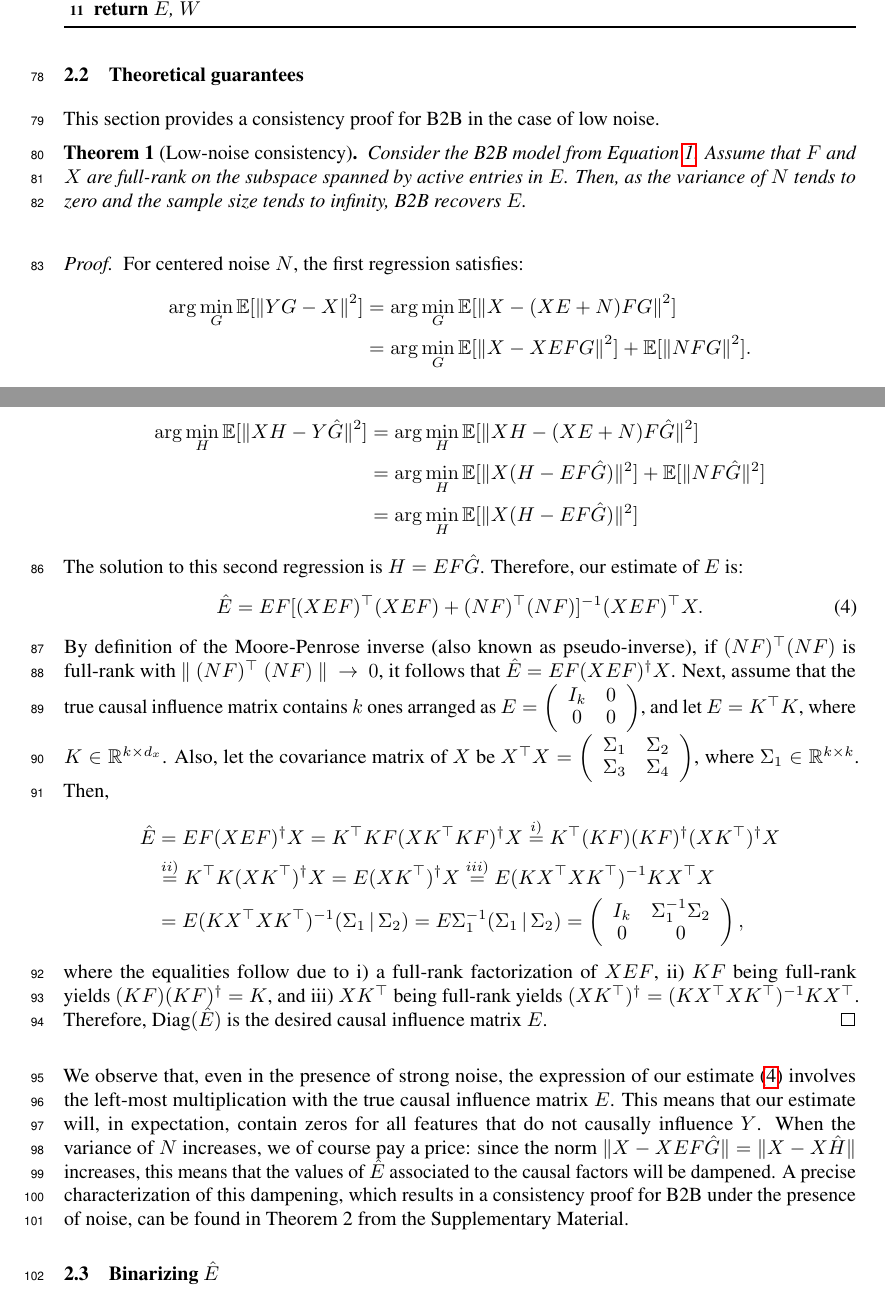
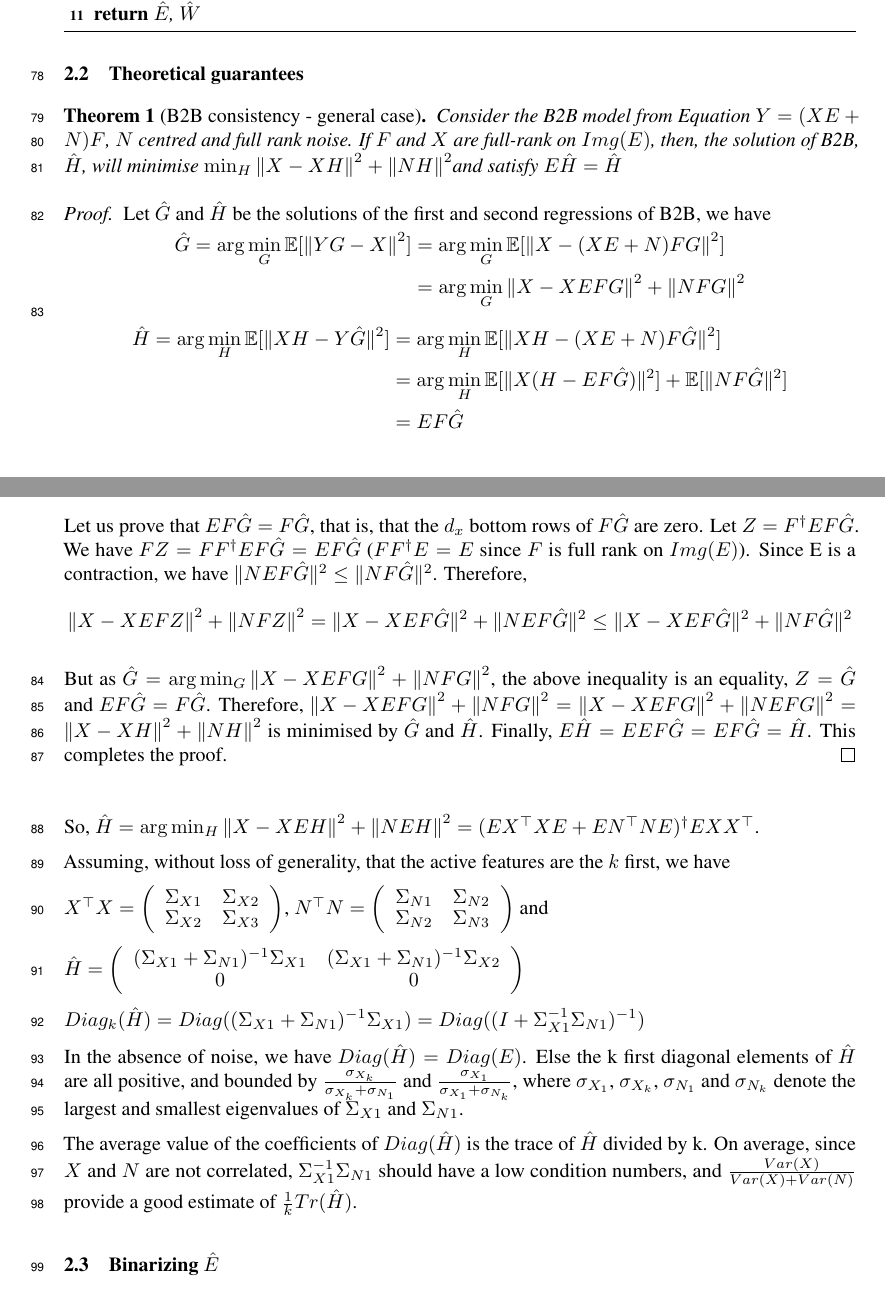
Before and after one commit to kingjr/b2b, a LaTeX paper (paper/paper.tex): two parts of pages 3 and 4 of 11, joined at a grey line, cut so that both start at the same text. Compiled offline with pdfLaTeX.

Commit message:
final post extension

```diff
--- a/paper/paper.tex
+++ b/paper/paper.tex
@@ -210,18 +210,26 @@ The rest of this section provides a theoretical guarantee on the correctness of
 \subsection{Theoretical guarantees}
 \label{sec:theorem}
 
-This section provides a consistency proof for B2B in the case of low noise.
+\begin{theorem}[B2B consistency - general case]
 
-\begin{theorem}[Low-noise consistency]
-    Consider the B2B model from Equation~\ref{eq:model}.
-    %
-    Assume that $F$ and $X$ are full-rank on the subspace spanned by active entries in $E$.
-    %
-    Then, as the variance of $N$ tends to zero and the sample size tends to infinity, B2B recovers $E$.
+     Consider the B2B model from Equation $Y = (XE + N)F$, $N$ centred and full rank noise.
+     %
+     If $F$ and $X$ are full-rank on $Img(E)$, then, the solution of B2B, $\hat H$, will minimise
+     %
+     $\min_H  \left \| X - XH\right\| ^2  + \left \| NH\right \| ^2$and satisfy $E\hat H = \hat H$
 \end{theorem}
 \begin{proof}
-For centered noise $N$, the first regression satisfies:
+
+ Let $\hat G$ and $\hat H$ be the solutions of the first and second regressions of B2B, we have
+ \begin{align*}
+    \hat G = \arg \min_G \mathbb{E}[\left \| YG - X \right \|^2] &=   \arg \min_G \mathbb{E}[\left \| X - (XE + N)FG \right\|^2]\\
+%                                                        &{}= \arg \min_G \mathbb{E}[\left \| X - XEFG\right\| ^2]  + \mathbb{E}[\left \| NFG\right \| ^2]\\
+                                                        &{}= \arg \min_G \left \| X - XEFG\right\| ^2  + \left \| NFG\right \| ^2
+     \label{eq:doublenorm}
+\end{align*}
 \begin{align*}
-    \arg \min_G \mathbb{E}[\left \| YG - X \right \|^2] &=   \arg \min_G \mathbb{E}[\left \| X - (XE + N)FG \right\|^2]\\
-                                                        &{}= \arg \min_G \mathbb{E}[\left \| X - XEFG\right\| ^2]  + \mathbb{E}[\left \| NFG\right \| ^2].
+    \hat H = \arg \min_H \mathbb{E}[\| XH - Y \hat{G} \|^2] &=\arg  \min_H \mathbb{E}[\| XH - (XE + N)F \hat G \|^2] \\
+    &=\arg \min_H \mathbb{E}[\| X(H - EF \hat G) \| ^2] + \mathbb{E}[\| NF\hat G \| ^2]\\
+%    &= \arg \min_H \mathbb{E}[\| X(H - EF \hat G) \| ^2]\\
+    &= EF \hat G
 \end{align*}
@@ -234,41 +237,22 @@ The second regression is:
-    \arg \min_H \mathbb{E}[\| XH - Y \hat{G} \|^2] &=\arg  \min_H \mathbb{E}[\| XH - (XE + N)F \hat G \|^2] \\
-    &=\arg \min_H \mathbb{E}[\| X(H - EF \hat G) \| ^2] + \mathbb{E}[\| NF\hat G \| ^2]\\
-    &= \arg \min_H \mathbb{E}[\| X(H - EF \hat G) \| ^2]
-\end{align*}
-%
-The solution to this second regression is $H = EF\hat{G}$.
-%
-Therefore, our estimate of $E$ is:
-\begin{equation}
-    \hat{E} = EF[(XEF)^\top (XEF) + (NF)^\top (NF)]^{-1} (XEF)^\top X.
-    \label{eq:estimate}
-\end{equation}
-%
-By definition of the Moore-Penrose inverse (also known as pseudo-inverse), if $(NF)^\top (NF)$ is full-rank with $\|~(NF)^\top~(NF)~\|~\to~0$, it follows that $\hat{E} = EF(XEF)^\dagger X$.
-%
-Next, assume that the true causal influence matrix contains $k$ ones arranged as $E = \left(\begin{array}{cc} I_k & 0 \\ 0 & 0 \end{array}\right)$, and let $E = K^\top K$, where $K\in \mathbb{R}^{k \times d_x}$.
-%
-    Also, let the covariance matrix of $X$ be $X^\top X = \left(\begin{array}{cc}\Sigma_{1} & \Sigma_{2} \\ \Sigma_{3} & \Sigma_{4}\end{array}\right)$, where $\Sigma_1 \in \mathbb{R}^{k\times k}$.
-%
-Then,
-\begin{align*}
-    \hat{E} &= EF(XEF)^\dagger X = K^\top K F(XK^\top K F)^\dagger X \stackrel{i)}{=} K^\top (K F) (KF)^\dagger (XK^\top)^\dagger X\\
-            &\stackrel{ii)}{=} K^\top K(XK^\top)^\dagger X = E (XK^\top)^\dagger X \stackrel{iii)}{=} E (KX^\top X K^\top)^{-1} KX^\top X\\
-            &= E (KX^\top X K^\top)^{-1} (\Sigma_1 \,|\, \Sigma_2)  = E \Sigma_1^{-1} (\Sigma_1 \,|\, \Sigma_2)
-            = \left(\begin{array}{cc} I_k & \Sigma_1^{-1} \Sigma_2 \\ 0 & 0 \end{array}\right),
-\end{align*}
-where the equalities follow due to i) a full-rank factorization of $XEF$, ii) $KF$ being full-rank yields $(KF)(KF)^\dagger = K$, and iii) $X K^\top$ being full-rank yields $(XK^\top)^\dagger = (KX^\top X K^\top)^{-1} KX^\top$.
-%
-Therefore, $\text{Diag}(\hat{E})$ is the desired causal influence matrix $E$.
+Let us prove that $EF\hat G = F\hat G$, that is, that the $d_x$ bottom rows of $F\hat G$ are zero. Let $Z=F^\dagger EF\hat G$. We have $FZ = FF^\dagger EF  \hat G= EF\hat G$ ($FF^\dagger E =E$ since $F$ is full rank on $Img(E)$). Since E is a contraction, we have $ \| NEF\hat G\|^2 \leq \| NF\hat G \|^2$. Therefore,
+ $$\left \| X - XEFZ\right \| ^2  + \left \| NFZ\right \| ^2 = \| X - XEF\hat G \| ^2  + \| NEF\hat G \| ^2 \leq \| X - XEF\hat G \| ^2  + \| NF\hat G \| ^2$$
+
+But as $\hat G =  \arg \min_G \left \| X - XEFG\right\| ^2  + \left \| NFG\right \| ^2$, the above inequality is an equality, $Z=\hat G$ and $EF\hat G = F\Hat G$. Therefore, $\left \| X - XEFG\right \| ^2  + \left \| NFG\right \| ^2 = \left \| X - XEFG\right \| ^2  + \left \| NEFG\right \| ^2 = \left \| X - XH\right \| ^2  + \left \| NH\right \| ^2$ is minimised by $\hat G$ and $\hat H$. Finally, $E\hat H = E EF\hat G = EF\hat G = \hat H$. This completes the proof.
 \end{proof}
 
-We observe that, even in the presence of strong noise, the expression of our estimate \eqref{eq:estimate} involves the left-most multiplication with the true causal influence matrix $E$.
-%
-This means that our estimate will, in expectation, contain zeros for all features that do not causally influence $Y$.
-%
-When the variance of $N$ increases, we of course pay a price: since the norm $\| X - XEF\hat{G} \| = \| X - X\hat{H} \|$ increases, this means that the values of $\hat{E}$ associated to the causal factors will be dampened.
-%
-A precise characterization of this dampening, which results in a consistency proof for B2B under the presence of noise, can be found in Theorem 2 from the Supplementary Material.
+So, $\hat H = \arg \min_H  \left \| X - XEH\right\| ^2  + \left \| NEH\right \| ^2 = (E X^\top XE +EN^\top NE) ^\dagger EXX^\top$.
+
+Assuming, without loss of generality, that the active features are the $k$ first, we have
+
+$X^\top X = \left(\begin{array}{lccl}\Sigma_{X1} & \Sigma_{X2} \\ \Sigma_{X2} & \Sigma_{X3}\end{array}\right)$, $N^\top N = \left(\begin{array}{lccl}\Sigma_{N1} & \Sigma_{N2} \\ \Sigma_{N2} & \Sigma_{N3}\end{array}\right)$ and
+
+$\hat H = \left(\begin{array}{cc}(\Sigma_{X1}+\Sigma_{N1})^{-1}\Sigma_{X1} & (\Sigma_{X1}+\Sigma_{N1})^{-1}\Sigma_{X2} \\0 & 0\end{array}\right)$
+
+$Diag_k (\hat H) = Diag((\Sigma_{X1}+\Sigma_{N1})^{-1}\Sigma_{X1}) = Diag((I+\Sigma_{X1}^{-1}\Sigma_{N1})^{-1})$
+
+In the absence of noise, we have $Diag(\hat H) = Diag(E)$. Else the k first diagonal elements of $\hat H$ are all positive, and bounded by $\frac{\sigma_{X_k}}{\sigma_{X_k} +\sigma_{N_1}}$ and $\frac{\sigma_{X_1}}{\sigma_{X_1} +\sigma_{N_k}}$, where  $\sigma_{X_1}$, $\sigma_{X_k}$, $\sigma_{N_1}$ and $\sigma_{N_k}$ denote the largest and smallest eigenvalues of $\Sigma_{X1}$ and $\Sigma_{N1}$.
+
+The average value of the coefficients of $Diag(\hat H)$ is the trace of $\hat H$ divided by k. On average, since $X$ and $N$ are not correlated, $\Sigma_{X1}^{-1}\Sigma_{N1}$ should have a low condition numbers, and $\frac{Var(X)}{Var(X)+Var(N)}$ provide a good estimate of $\frac{1}{k}Tr(\hat H)$.
 
 \subsection{Binarizing $\hat{E}$}
 
```
Also changed, not shown: paper/supplementary.tex (+0 -52 lines), paper/paper.tex (5 more changed lines).
